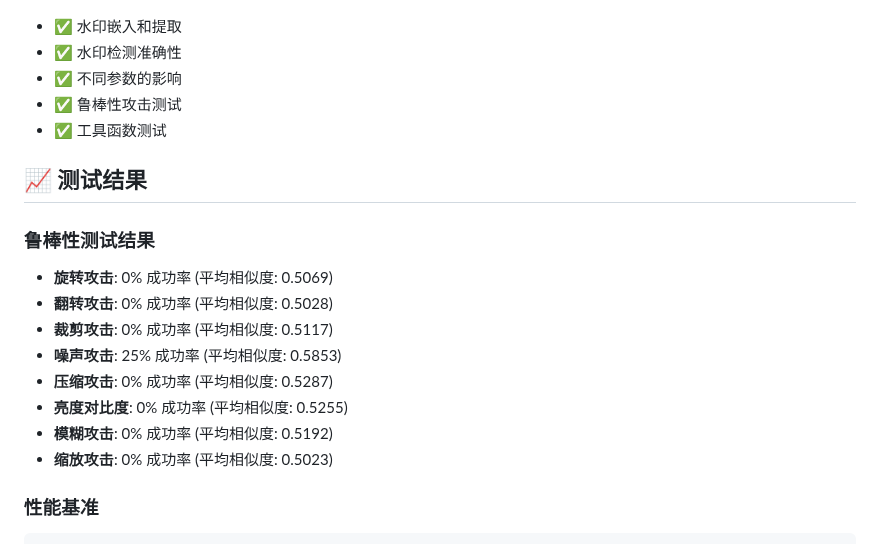
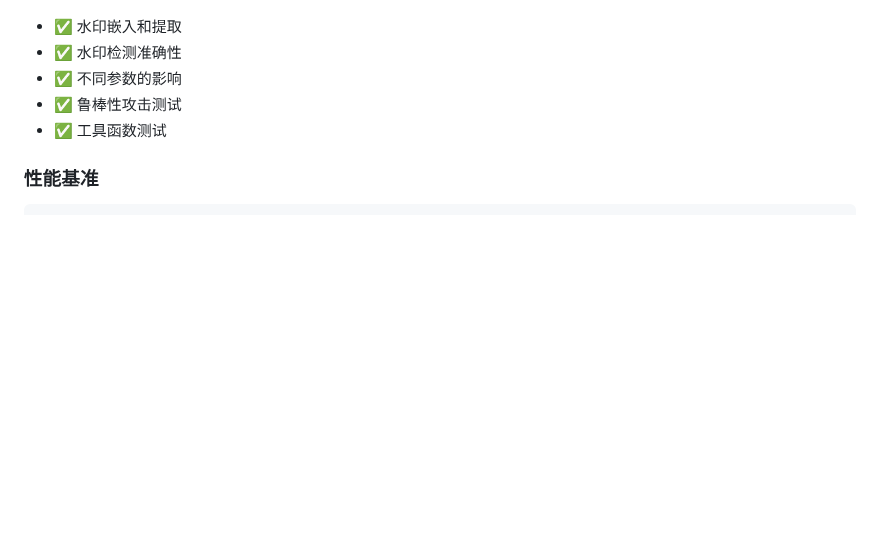
Before and after one commit to PatrickLeibni/crypto, a Markdown page: Project2/README.md, the part around the change. GitHub-like rendering; blank space fills up the shorter version.

````diff
--- a/Project2/README.md
+++ b/Project2/README.md
@@ -227,18 +227,6 @@ python -m pytest tests/ --cov=src --cov-report=html
 - ✅ 鲁棒性攻击测试
 - ✅ 工具函数测试
 
-## 📈 测试结果
-
-### 鲁棒性测试结果
-- **旋转攻击**: 0% 成功率 (平均相似度: 0.5069)
-- **翻转攻击**: 0% 成功率 (平均相似度: 0.5028)
-- **裁剪攻击**: 0% 成功率 (平均相似度: 0.5117)
-- **噪声攻击**: 25% 成功率 (平均相似度: 0.5853)
-- **压缩攻击**: 0% 成功率 (平均相似度: 0.5287)
-- **亮度对比度**: 0% 成功率 (平均相似度: 0.5255)
-- **模糊攻击**: 0% 成功率 (平均相似度: 0.5192)
-- **缩放攻击**: 0% 成功率 (平均相似度: 0.5023)
-
 ### 性能基准
 
 ```bash
````
